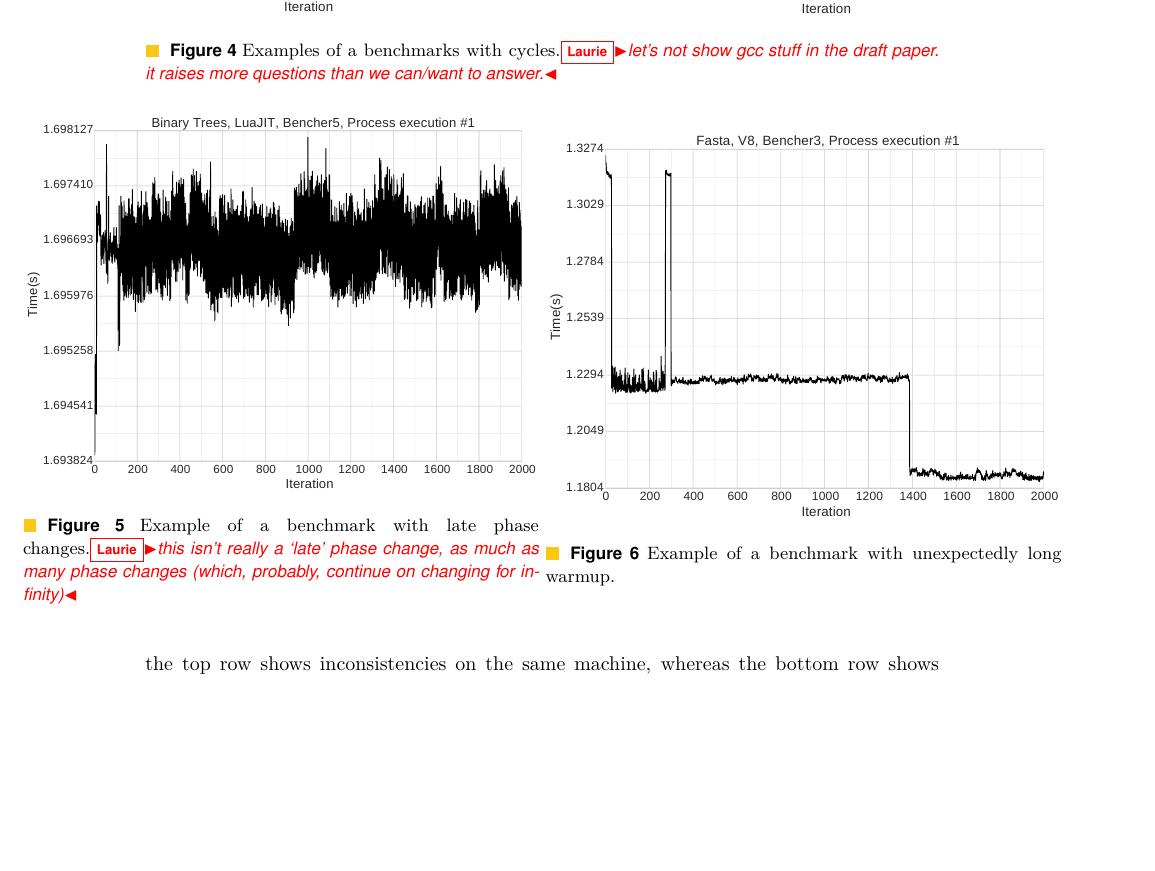
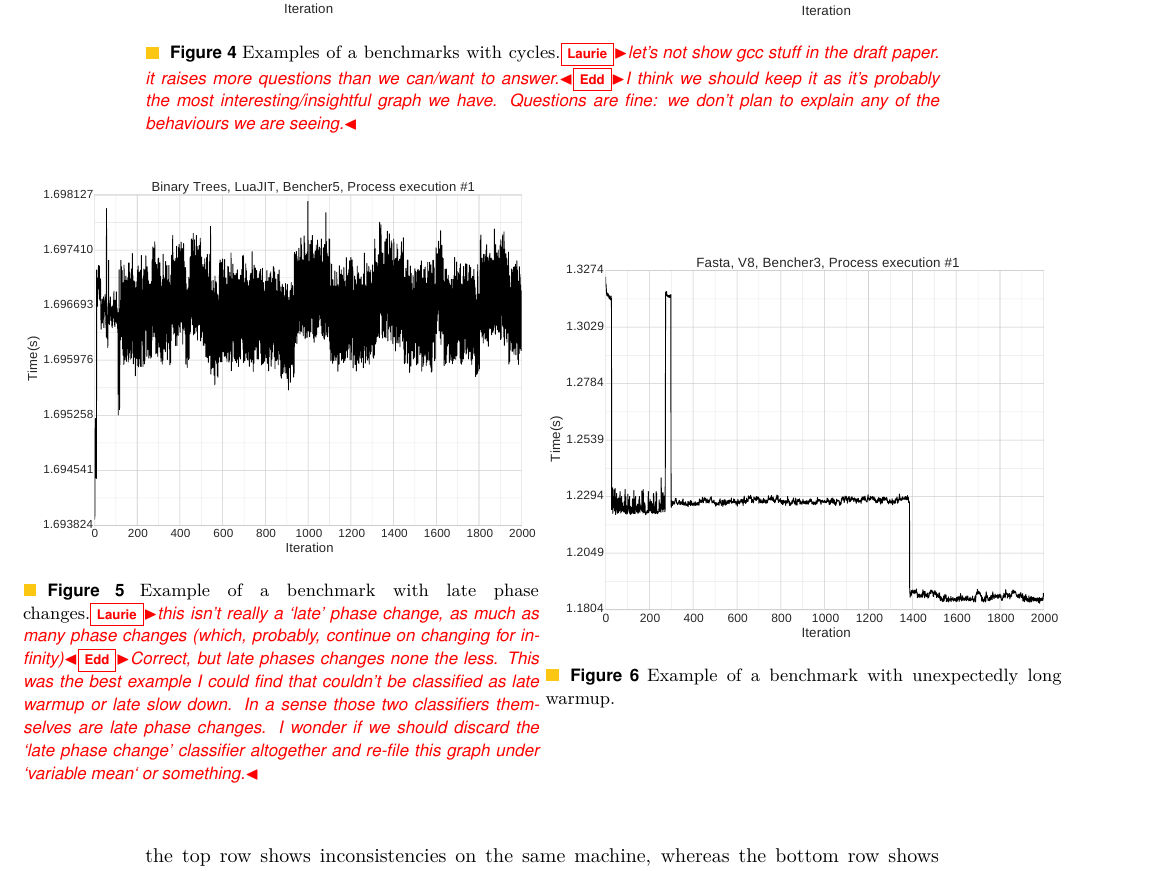
Before and after one commit to softdevteam/warmup_paper, a LaTeX paper (warmup.tex): part of page 9 of 12, cut so that both start at the same text, the shorter picture padded with empty space. Compiled offline with pdfLaTeX.

Commit message:
Reply to a couple of comments.

```diff
--- a/warmup.tex
+++ b/warmup.tex
@@ -593,7 +593,7 @@ process executions with cycles of length roughly 7 and 400 respectively.
 \includegraphics[width=\textwidth]{examples/cycles2}
 \end{minipage}
 }
-\caption{Examples of a benchmarks with cycles.\laurie{let's not show gcc stuff in the draft paper. it raises more questions than we can/want to answer.}}
+\caption{Examples of a benchmarks with cycles.\laurie{let's not show gcc stuff in the draft paper. it raises more questions than we can/want to answer.}\edd{I think we should keep it as it's probably the most interesting/insightful graph we have. Questions are fine: we don't plan to explain any of the behaviours we are seeing.}}
 \label{fig:examples:cycles}
 \end{figure}
 
@@ -620,7 +620,14 @@ where warmup is not achieved until around iteration 1600.
 \makebox[\textwidth][c]{
 \begin{minipage}{.65\textwidth}
 \includegraphics[width=\textwidth]{examples/late1}
-\caption{Example of a benchmark with late phase changes.\laurie{this isn't really a `late' phase change, as much as many phase changes (which, probably, continue on changing for infinity)}}
+\caption{Example of a benchmark with late phase changes.\laurie{this isn't
+really a `late' phase change, as much as many phase changes (which, probably,
+continue on changing for infinity)}\edd{Correct, but late phases changes none
+the less. This was the best example I could find that couldn't be classified
+as late warmup or late slow down. In a sense those two classifiers themselves
+are late phase changes. I wonder if we should discard the `late phase change'
+classifier altogether and re-file this graph under `variable mean` or
+something.}}
 \label{fig:examples:late1}
 \end{minipage}
 \begin{minipage}{.65\textwidth}
```
